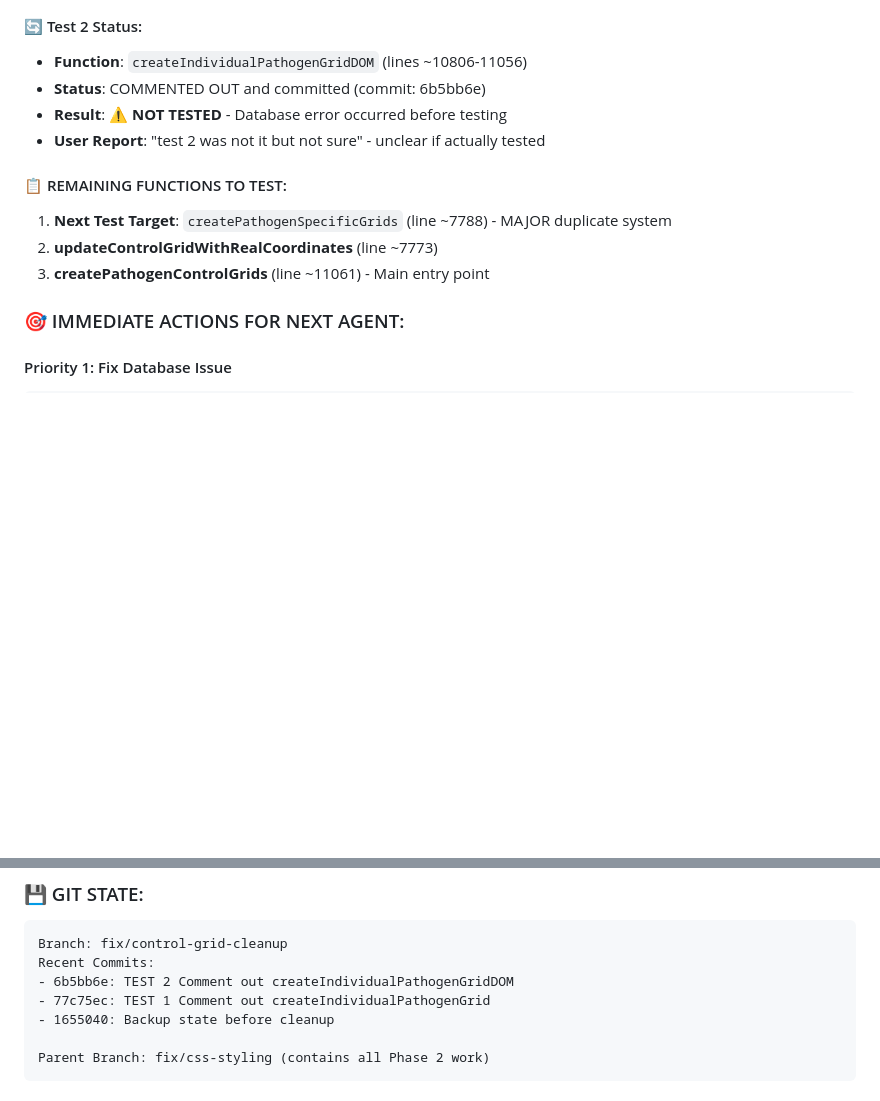
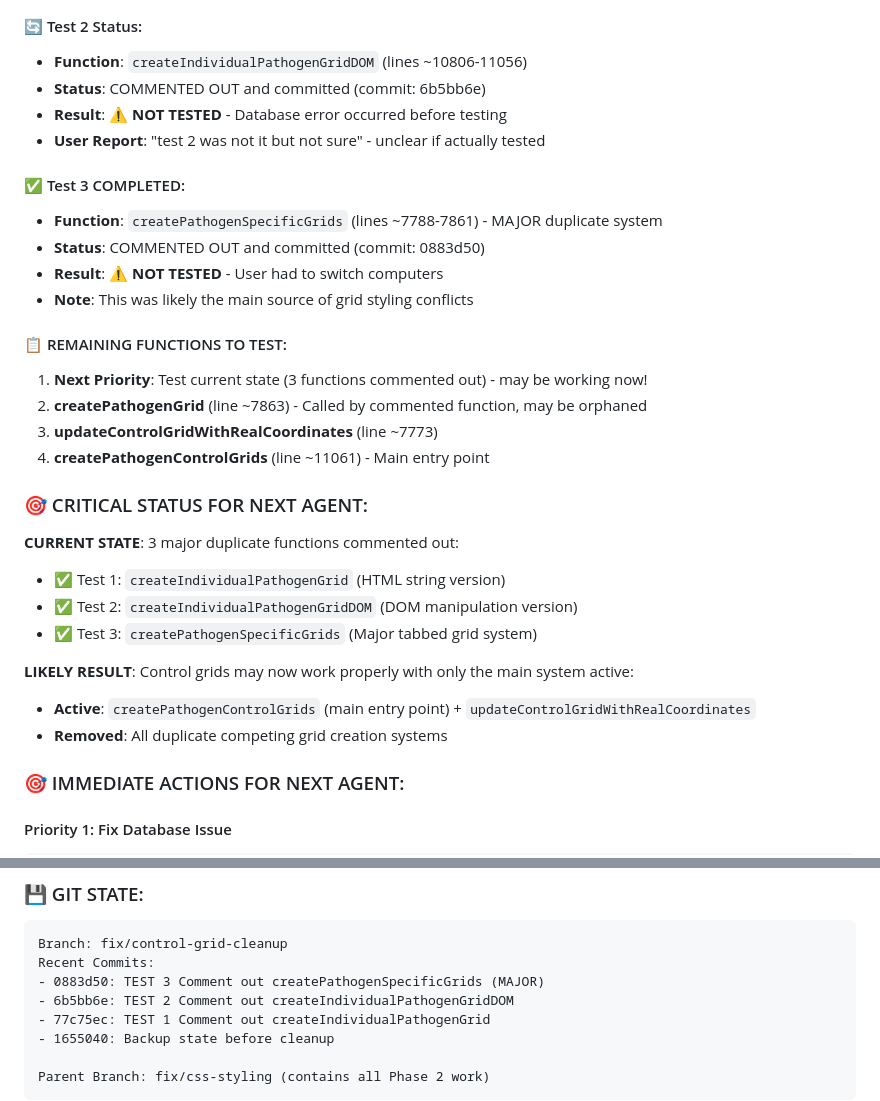
Before and after one commit to jon06041/QPCR-S-Curve-Analyzer, a Markdown page: Agent_instructions.md, 2 parts joined by grey strips. GitHub-like rendering; blank space fills up the shorter version.

Commit message:
Update: Test 3 completed - documented status for next agent

````diff
--- a/Agent_instructions.md
+++ b/Agent_instructions.md
@@ -25,10 +25,28 @@
 - **Result**: ⚠️ **NOT TESTED** - Database error occurred before testing
 - **User Report**: "test 2 was not it but not sure" - unclear if actually tested
 
+#### ✅ Test 3 COMPLETED:
+- **Function**: `createPathogenSpecificGrids` (lines ~7788-7861) - MAJOR duplicate system
+- **Status**: COMMENTED OUT and committed (commit: 0883d50)
+- **Result**: ⚠️ **NOT TESTED** - User had to switch computers
+- **Note**: This was likely the main source of grid styling conflicts
+
 #### 📋 REMAINING FUNCTIONS TO TEST:
-1. **Next Test Target**: `createPathogenSpecificGrids` (line ~7788) - MAJOR duplicate system
-2. **updateControlGridWithRealCoordinates** (line ~7773)
-3. **createPathogenControlGrids** (line ~11061) - Main entry point
+1. **Next Priority**: Test current state (3 functions commented out) - may be working now!
+2. **createPathogenGrid** (line ~7863) - Called by commented function, may be orphaned
+3. **updateControlGridWithRealCoordinates** (line ~7773)
+4. **createPathogenControlGrids** (line ~11061) - Main entry point
+
+### 🎯 CRITICAL STATUS FOR NEXT AGENT:
+
+**CURRENT STATE**: 3 major duplicate functions commented out:
+- ✅ Test 1: `createIndividualPathogenGrid` (HTML string version)
+- ✅ Test 2: `createIndividualPathogenGridDOM` (DOM manipulation version)
+- ✅ Test 3: `createPathogenSpecificGrids` (Major tabbed grid system)
+
+**LIKELY RESULT**: Control grids may now work properly with only the main system active:
+- **Active**: `createPathogenControlGrids` (main entry point) + `updateControlGridWithRealCoordinates`
+- **Removed**: All duplicate competing grid creation systems
 
 ### 🎯 IMMEDIATE ACTIONS FOR NEXT AGENT:
 
@@ -81,6 +99,7 @@ python3 app.py  # Check if server starts with database error
 ```
 Branch: fix/control-grid-cleanup
 Recent Commits:
+- 0883d50: TEST 3 Comment out createPathogenSpecificGrids (MAJOR)
 - 6b5bb6e: TEST 2 Comment out createIndividualPathogenGridDOM
 - 77c75ec: TEST 1 Comment out createIndividualPathogenGrid
 - 1655040: Backup state before cleanup
````
